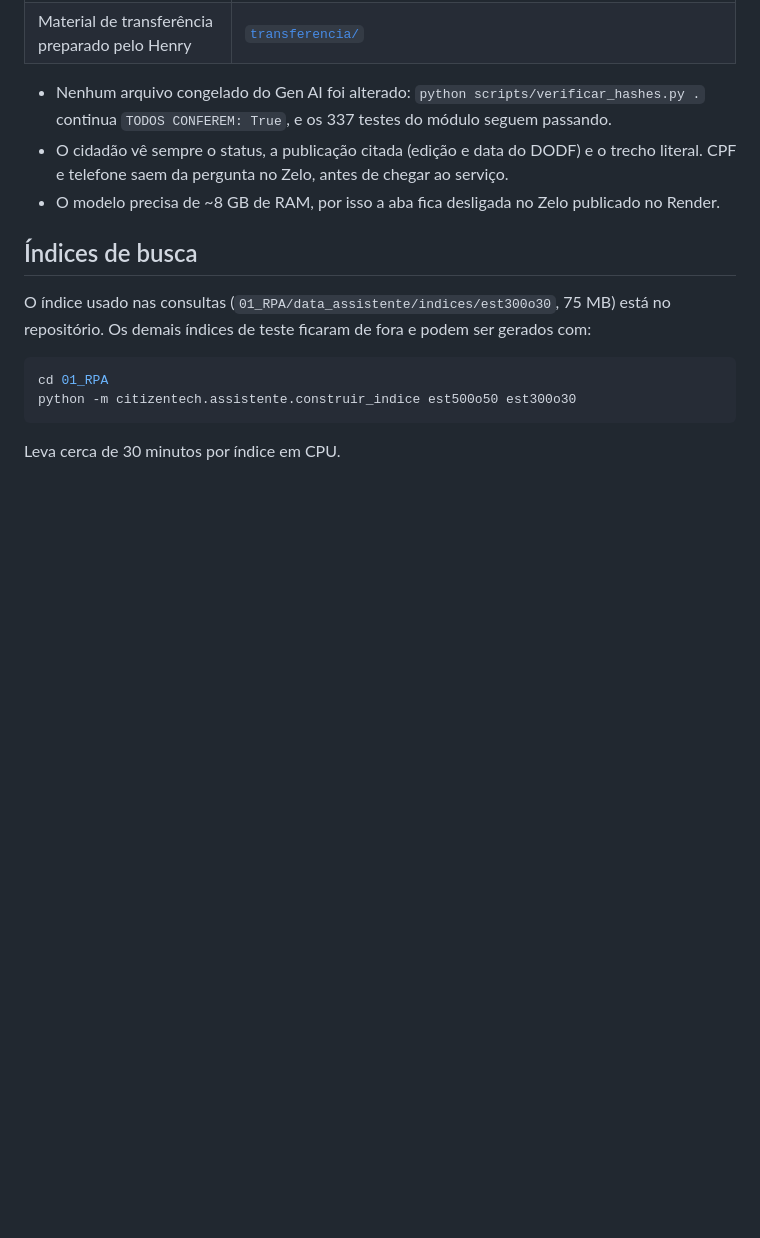
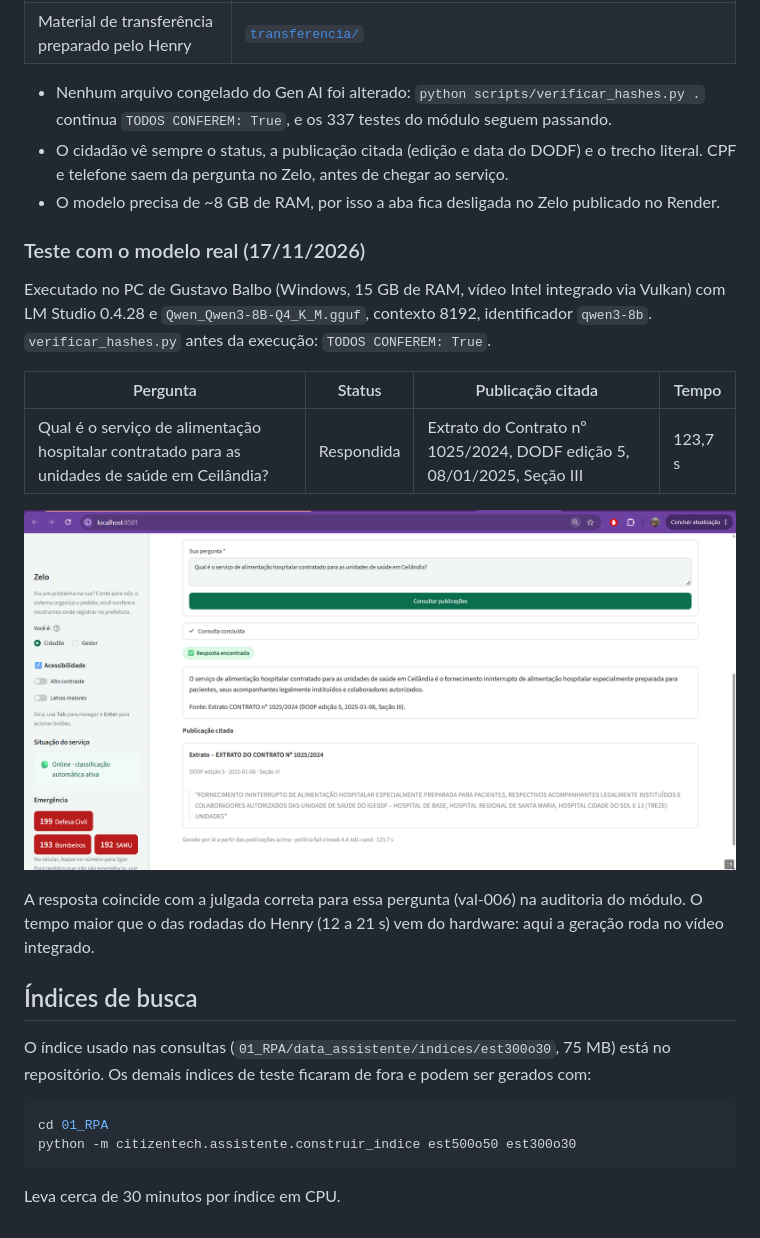
Before and after one commit to gubalb0/GS-CitizenTech, a Markdown page: 05_Generative_AI/README.md, the part around the change. Rendered like a GitHub page; pictures changed too: 05_Generative_AI/evidencia_integracao_modelo_real.png (added); blank space fills up the shorter version.

Commit message:
Registra teste da integração Gen AI com o modelo real
Co-Authored-By: Claude Opus 5.5 <noreply@anthropic.com>
Claude-Session: https://claude.ai/code/session_01PX3YPsJXhUvbk1MQWNWcQz

```diff
--- a/05_Generative_AI/README.md
+++ b/05_Generative_AI/README.md
@@ -53,6 +53,18 @@ Zelo (aba "Publicações oficiais") → API do Zelo /publicacoes → integracao_
 - O cidadão vê sempre o status, a publicação citada (edição e data do DODF) e o trecho literal. CPF e telefone saem da pergunta no Zelo, antes de chegar ao serviço.
 - O modelo precisa de ~8 GB de RAM, por isso a aba fica desligada no Zelo publicado no Render.
 
+### Teste com o modelo real (17/11/2026)
+
+Executado no PC de Gustavo Balbo (Windows, 15 GB de RAM, vídeo Intel integrado via Vulkan) com LM Studio 0.4.28 e `Qwen_Qwen3-8B-Q4_K_M.gguf`, contexto 8192, identificador `qwen3-8b`. `verificar_hashes.py` antes da execução: `TODOS CONFEREM: True`.
+
+| Pergunta | Status | Publicação citada | Tempo |
+|---|---|---|---|
+| Qual é o serviço de alimentação hospitalar contratado para as unidades de saúde em Ceilândia? | Respondida | Extrato do Contrato nº 1025/2024, DODF edição 5, 08/01/2025, Seção III | 123,7 s |
+
+![Aba Publicações oficiais do Zelo com resposta do modelo real](evidencia_integracao_modelo_real.png)
+
+A resposta coincide com a julgada correta para essa pergunta (val-006) na auditoria do módulo. O tempo maior que o das rodadas do Henry (12 a 21 s) vem do hardware: aqui a geração roda no vídeo integrado.
+
 ## Índices de busca
 
 O índice usado nas consultas (`01_RPA/data_assistente/indices/est300o30`, 75 MB) está no repositório. Os demais índices de teste ficaram de fora e podem ser gerados com:
```
